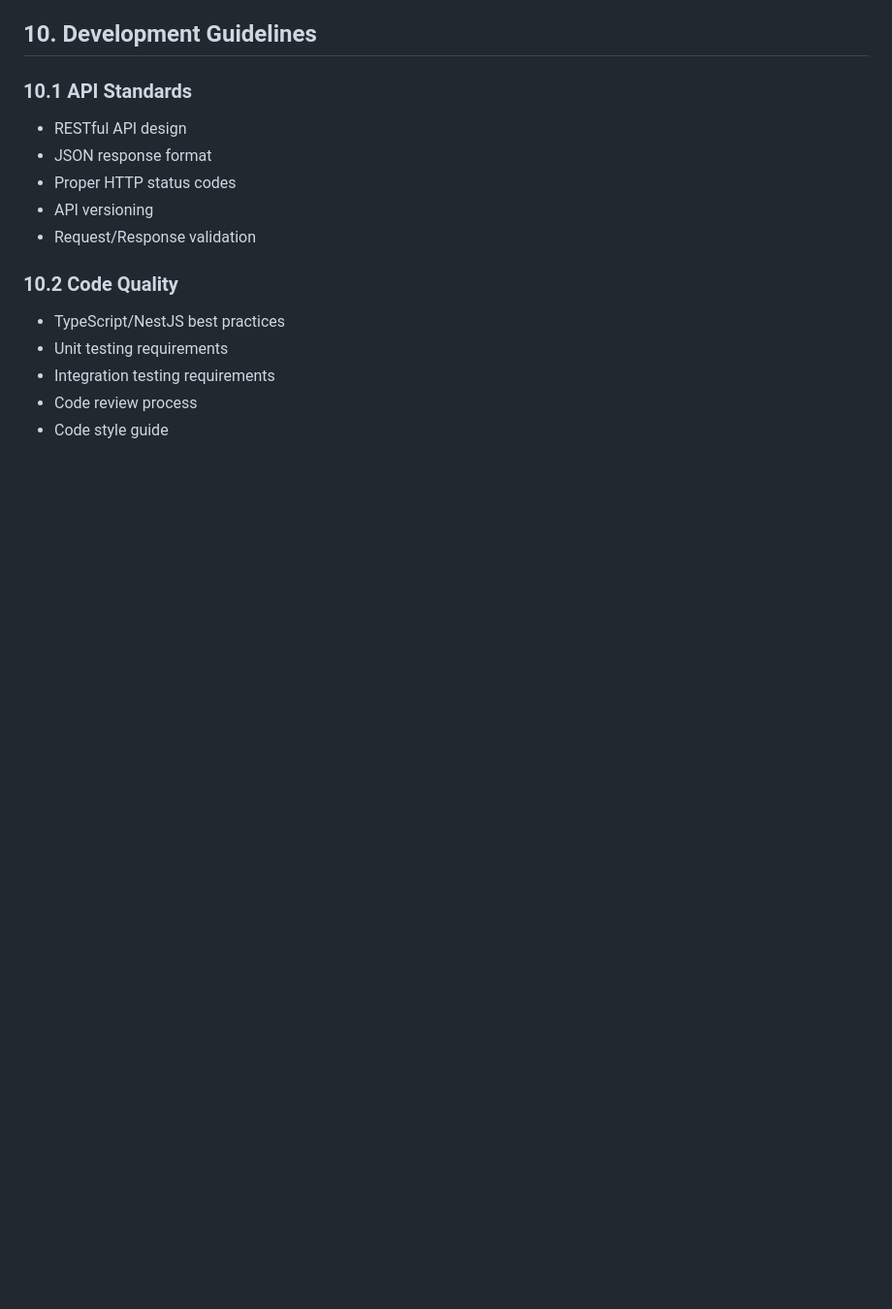
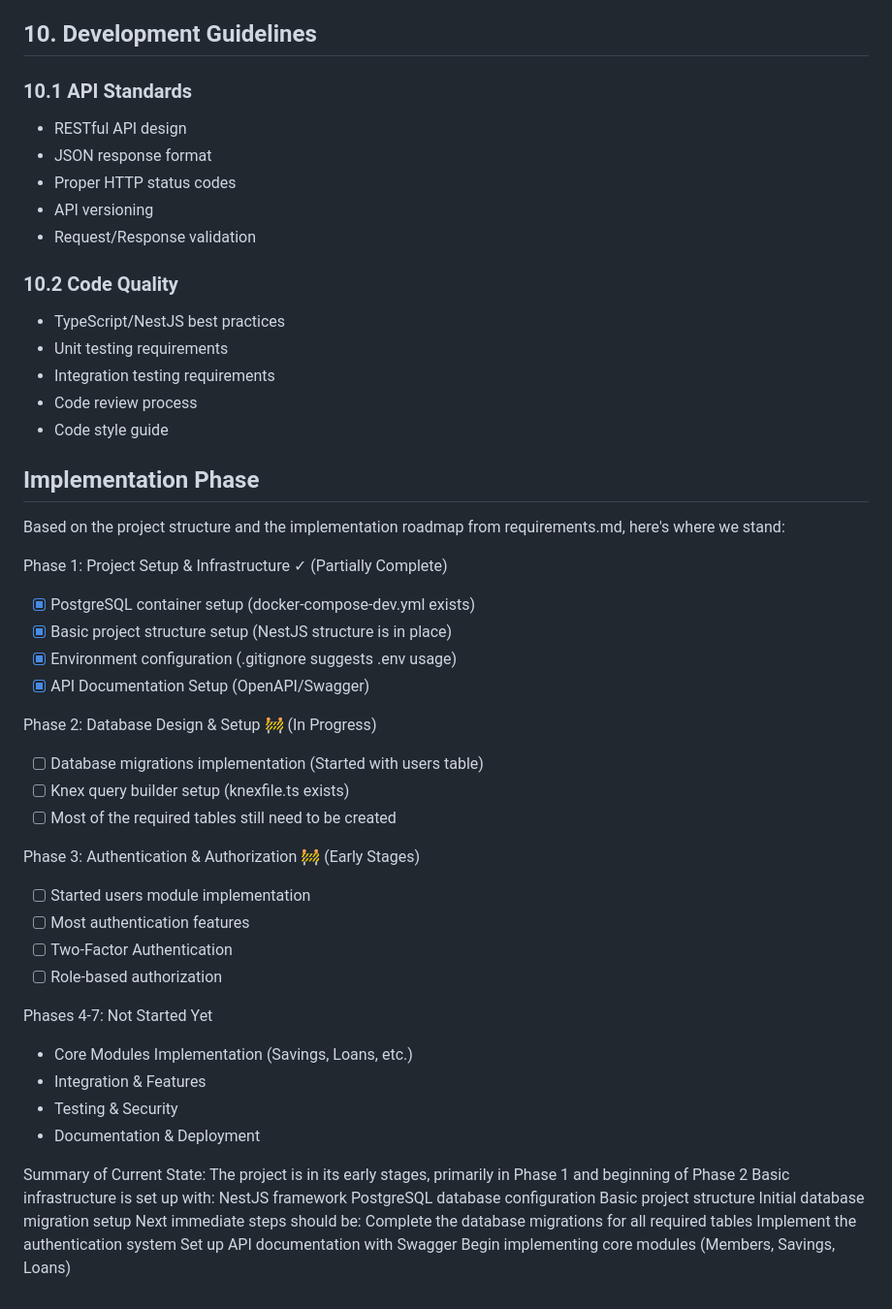
Before and after one commit to ganauntaran3/be-lumbung-mesari, a Markdown page: docs/requirement.md, the part around the change. Shown at 97% size. Rendered like a GitHub page; blank space fills up the shorter version.

Commit message:
update: checklist for API docs

```diff
--- a/docs/requirement.md
+++ b/docs/requirement.md
@@ -214,3 +214,47 @@ The Lumbung Mesari system is a REST API backend service for a savings and loans
 - Integration testing requirements
 - Code review process
 - Code style guide
+
+## Implementation Phase
+
+Based on the project structure and the implementation roadmap from requirements.md, here's where we stand:
+
+Phase 1: Project Setup & Infrastructure ✓ (Partially Complete)
+
+- [x] PostgreSQL container setup (docker-compose-dev.yml exists)
+- [x] Basic project structure setup (NestJS structure is in place)
+- [x] Environment configuration (.gitignore suggests .env usage)
+- [x] API Documentation Setup (OpenAPI/Swagger)
+
+Phase 2: Database Design & Setup 🚧 (In Progress)
+
+- [ ] Database migrations implementation (Started with users table)
+- [ ] Knex query builder setup (knexfile.ts exists)
+- [ ] Most of the required tables still need to be created
+
+Phase 3: Authentication & Authorization 🚧 (Early Stages)
+
+- [ ] Started users module implementation
+- [ ] Most authentication features
+- [ ] Two-Factor Authentication
+- [ ] Role-based authorization
+
+Phases 4-7: Not Started Yet
+
+- Core Modules Implementation (Savings, Loans, etc.)
+- Integration & Features
+- Testing & Security
+- Documentation & Deployment
+
+Summary of Current State:
+The project is in its early stages, primarily in Phase 1 and beginning of Phase 2
+Basic infrastructure is set up with:
+NestJS framework
+PostgreSQL database configuration
+Basic project structure
+Initial database migration setup
+Next immediate steps should be:
+Complete the database migrations for all required tables
+Implement the authentication system
+Set up API documentation with Swagger
+Begin implementing core modules (Members, Savings, Loans)
```
